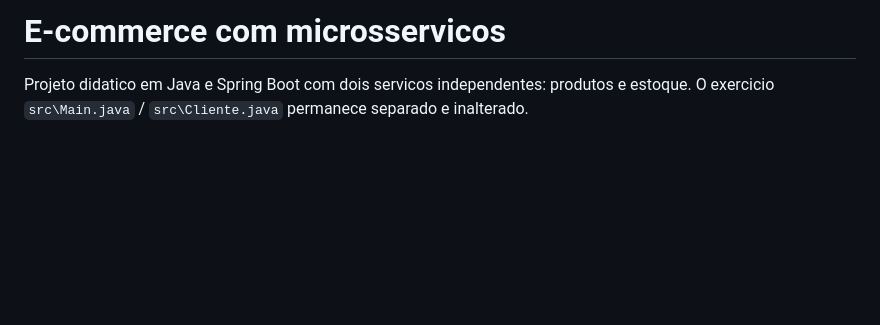
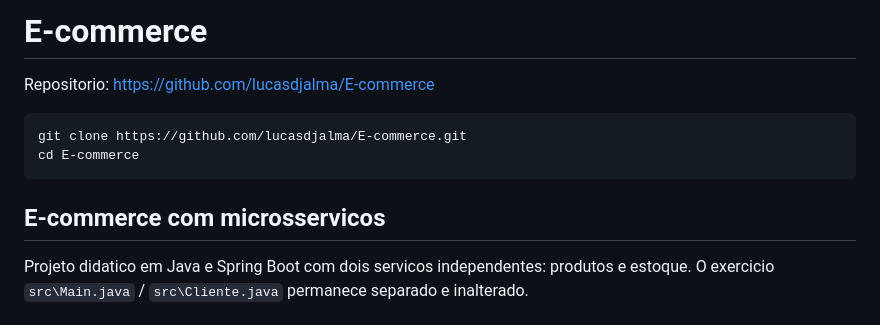
Before and after one commit to lucasdjalma/ecommerce_empresa_x, a Markdown page: README.md, the part around the change. Drawn GitHub-style; blank space fills up the shorter version.

Commit message:
docs: renomeia projeto para E-commerce
Atualiza o README com o novo nome e o endereco do repositorio
(github.com/lucasdjalma/E-commerce).

Co-Authored-By: Claude Opus 5.5 <noreply@anthropic.com>

````diff
--- a/README.md
+++ b/README.md
@@ -1,4 +1,13 @@
-# E-commerce com microsservicos
+# E-commerce
+
+Repositorio: https://github.com/lucasdjalma/E-commerce
+
+```powershell
+git clone https://github.com/lucasdjalma/E-commerce.git
+cd E-commerce
+```
+
+## E-commerce com microsservicos
 
 Projeto didatico em Java e Spring Boot com dois servicos independentes: produtos e estoque. O exercicio `src\Main.java` / `src\Cliente.java` permanece separado e inalterado.
 
````
